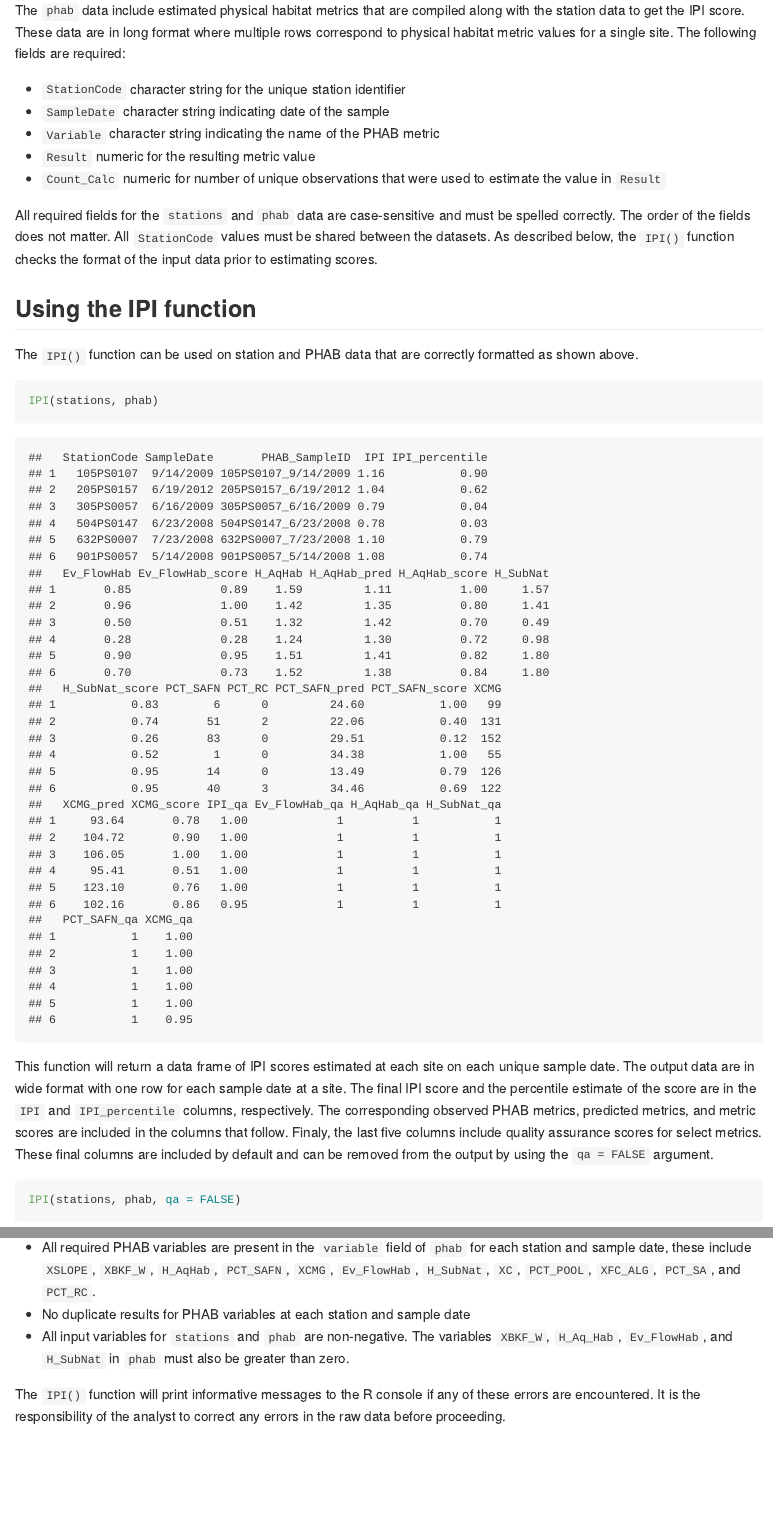
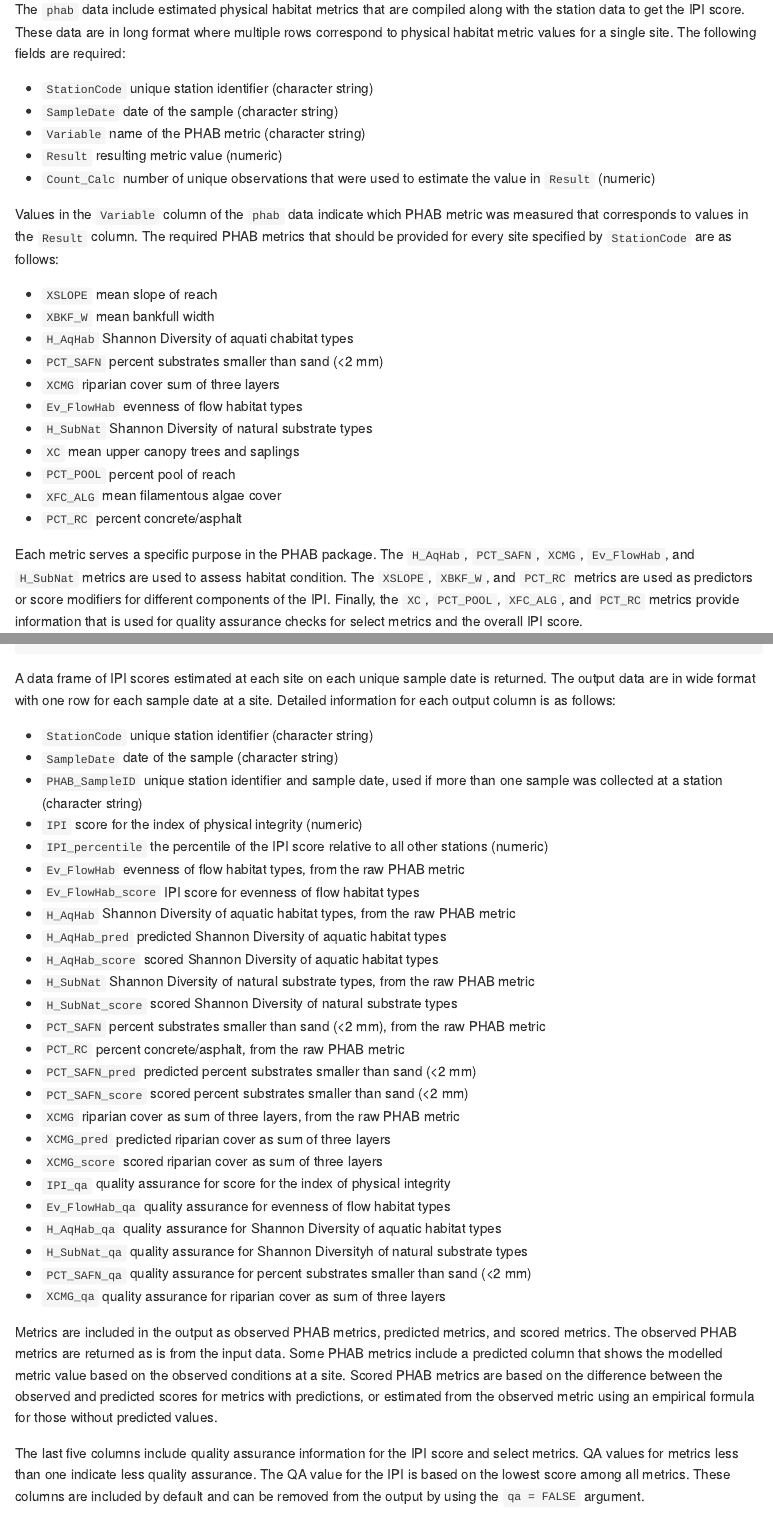
Before and after one commit to r7butler/PHAB, an R Markdown document (README.Rmd): the page in a window 1100 px wide, from 3330 px down before the commit and from 3350 px down after it, so that both start at the same text, and a second part further down, joined at a grey line. The pictures show the output file README.md that the author committed with the source, drawn offline in the style of GitHub; badge pictures from the web are left out.

Commit message:
more documentation to readme, removed PCT_SA requirement in phab

````diff
--- a/README.Rmd
+++ b/README.Rmd
@@ -85,10 +85,24 @@ The `stations` data includes site-specific information that are derived from geo
 
 The `phab` data include estimated physical habitat metrics that are compiled along with the station data to get the IPI score. These data are in long format where multiple rows correspond to physical habitat metric values for a single site.  The following fields are required:
 
-* `StationCode` character string for the unique station identifier
-* `SampleDate` character string indicating date of the sample
-* `Variable` character string indicating the name of the PHAB metric
-* `Result` numeric for the resulting metric value
-* `Count_Calc` numeric for number of unique observations that were used to estimate the value in `Result`
+* `StationCode` unique station identifier (character string)
+* `SampleDate` date of the sample (character string)
+* `Variable` name of the PHAB metric (character string)
+* `Result` resulting metric value (numeric)
+* `Count_Calc` number of unique observations that were used to estimate the value in `Result` (numeric)
 
-All required fields for the `stations` and `phab` data are case-sensitive and must be spelled correctly.  The order of the fields does not matter.  All `StationCode` values must be shared between the datasets.  As described below, the `IPI()` function checks the format of the input data prior to estimating scores.
+Values in the `Variable` column of the `phab` data indicate which PHAB metric was measured that corresponds to values in the `Result` column.  The required PHAB metrics that should be provided for every site specified by `StationCode` are as follows:
+
+* `XSLOPE` mean slope of reach
+* `XBKF_W` mean bankfull width
+* `H_AqHab` Shannon Diversity of aquati chabitat types
+* `PCT_SAFN` percent substrates smaller than sand (<2 mm)
+* `XCMG` riparian cover sum of three layers
+* `Ev_FlowHab` evenness of flow habitat types
+* `H_SubNat` Shannon Diversity of natural substrate types
+* `XC` mean upper canopy trees and saplings
+* `PCT_POOL` percent pool of reach
+* `XFC_ALG` mean filamentous algae cover
+* `PCT_RC` percent concrete/asphalt
+
+Each metric serves a specific purpose in the PHAB package.  The `H_AqHab`, `PCT_SAFN`, `XCMG`, `Ev_FlowHab`, and `H_SubNat` metrics are used to assess habitat condition.  The `XSLOPE`, `XBKF_W`, and `PCT_RC` metrics are used as predictors or score modifiers for different components of the IPI.  Finally, the `XC`, `PCT_POOL`, `XFC_ALG`, and `PCT_RC` metrics provide information that is used for quality assurance checks for select metrics and the overall IPI score.
@@ -95,13 +111,43 @@ All required fields for the `stations` and `phab` data are case-sensitive and mu
 
 ## Using the IPI function
 
-The `IPI()` function can be used on station and PHAB data that are correctly formatted as shown above.
+The `IPI()` function can be used on station and PHAB data that are correctly formatted as shown above.  The `stations` and `phab` example data are in the correct format and are loaded automatically with the PHAB package.
 
 ```{r}
 IPI(stations, phab)
 ```
 
-This function will return a data frame of IPI scores estimated at each site on each unique sample date.  The output data are in wide format with one row for each sample date at a site.  The final IPI score and the percentile estimate of the score are in the `IPI` and `IPI_percentile` columns, respectively.  The corresponding observed PHAB metrics, predicted metrics, and metric scores are included in the columns that follow.  Finaly, the last five columns include quality assurance scores for select metrics.  These final columns are included by default and can be removed from the output by using the `qa = FALSE` argument.
+A data frame of IPI scores estimated at each site on each unique sample date is returned.  The output data are in wide format with one row for each sample date at a site. Detailed information for each output column is as follows:
+
+* `StationCode` unique station identifier (character string)
+* `SampleDate` date of the sample (character string)
+* `PHAB_SampleID` unique station identifier and sample date, used if more than one sample was collected at a station (character string)
+* `IPI` score for the index of physical integrity (numeric)
+* `IPI_percentile` the percentile of the IPI score relative to all other stations (numeric)
+* `Ev_FlowHab` evenness of flow habitat types, from the raw PHAB metric
+* `Ev_FlowHab_score` IPI score for evenness of flow habitat types
+* `H_AqHab` Shannon Diversity of aquatic habitat types, from the raw PHAB metric
+* `H_AqHab_pred` predicted Shannon Diversity of aquatic habitat types
+* `H_AqHab_score` scored Shannon Diversity of aquatic habitat types
+* `H_SubNat` Shannon Diversity of natural substrate types, from the raw PHAB metric
+* `H_SubNat_score` scored Shannon Diversity of natural substrate types
+* `PCT_SAFN` percent substrates smaller than sand (<2 mm), from the raw PHAB metric
+* `PCT_RC` percent concrete/asphalt, from the raw PHAB metric
+* `PCT_SAFN_pred` predicted percent substrates smaller than sand (<2 mm)
+* `PCT_SAFN_score` scored percent substrates smaller than sand (<2 mm)
+* `XCMG` riparian cover as sum of three layers, from the raw PHAB metric
+* `XCMG_pred` predicted riparian cover as sum of three layers
+* `XCMG_score` scored riparian cover as sum of three layers
+* `IPI_qa` quality assurance for score for the index of physical integrity
+* `Ev_FlowHab_qa` quality assurance for evenness of flow habitat types
+* `H_AqHab_qa` quality assurance for Shannon Diversity of aquatic habitat types
+* `H_SubNat_qa` quality assurance for Shannon Diversityh of natural substrate types
+* `PCT_SAFN_qa` quality assurance for percent substrates smaller than sand (<2 mm)
+* `XCMG_qa` quality assurance for riparian cover as sum of three layers
+
+Metrics are included in the output as observed PHAB metrics, predicted metrics, and scored metrics.  The observed PHAB metrics are returned as is from the input data.  Some PHAB metrics include a predicted column that shows the modelled metric value based on the observed conditions at a site. Scored PHAB metrics are based on the difference between the observed and predicted scores for metrics with predictions, or estimated from the observed metric using an empirical formula for those without predicted values.
+
+The last five columns include quality assurance information for the IPI score and select metrics. QA values for metrics less than one indicate less quality assurance.  The QA value for the IPI is based on the lowest score among all metrics.  These columns are included by default and can be removed from the output by using the `qa = FALSE` argument.
 
 ```{r eval = F}
 IPI(stations, phab, qa = FALSE)
@@ -114,7 +160,7 @@ The `IPI()` function will evaluate both the `stations` and `phab` input datasets
 * No duplicate station codes in `stations`
 * All station codes in `stations` are in `phab` and the converse
 * All required fields are present in `stations` and `phab`, see above
-* All required PHAB variables are present in the `variable` field of `phab` for each station and sample date, these include `XSLOPE`, `XBKF_W`, `H_AqHab`, `PCT_SAFN`, `XCMG`, `Ev_FlowHab`, `H_SubNat`, `XC`, `PCT_POOL`, `XFC_ALG`, `PCT_SA`, and `PCT_RC`.
+* All required PHAB variables are present in the `variable` field of `phab` for each station and sample date
 * No duplicate results for PHAB variables at each station and sample date
 * All input variables for `stations` and `phab` are non-negative. The variables `XBKF_W`, `H_Aq_Hab`, `Ev_FlowHab`, and `H_SubNat` in `phab` must also be greater than zero.
 
````
Also changed, not shown: R/IPI.R (+3 -3 lines), R/chkinp.R (+2 -2 lines), R/phab.R (+1 -1 lines), README.html, README.md, data/phab.RData, README.Rmd (26 more changed lines), 12 other files.
